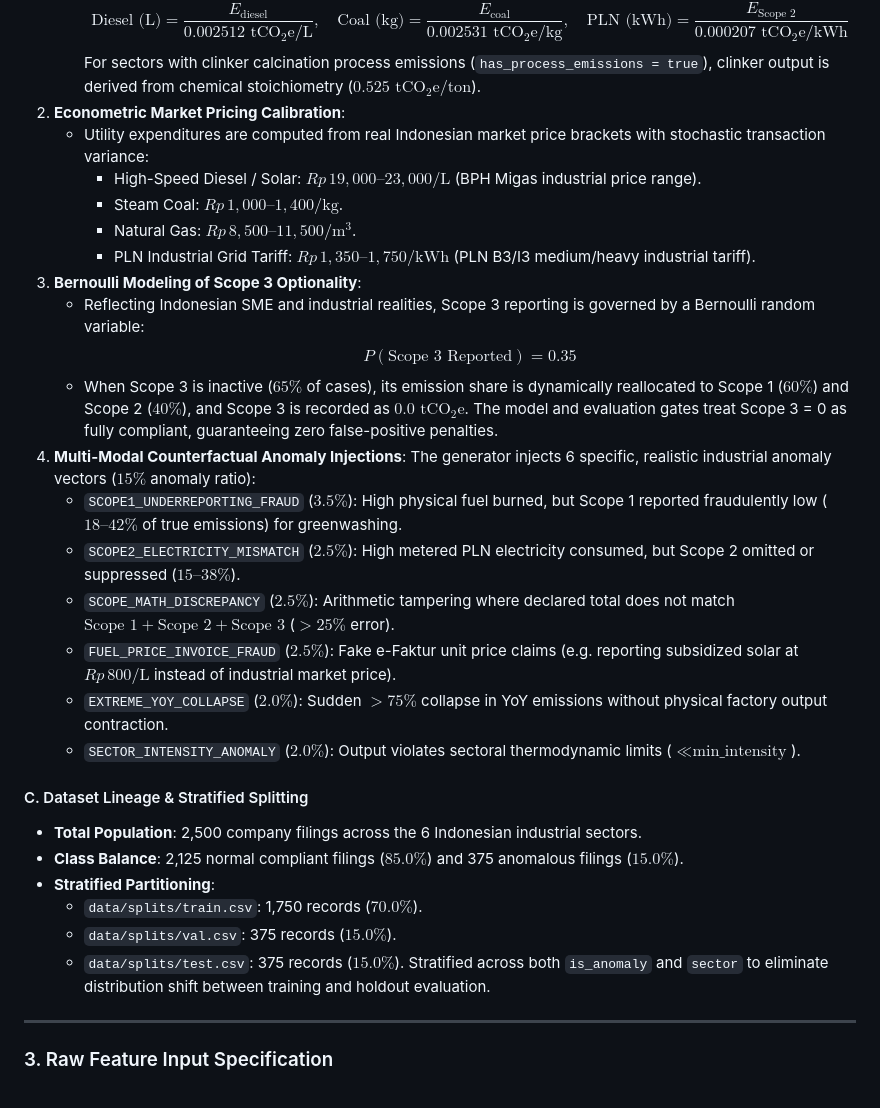
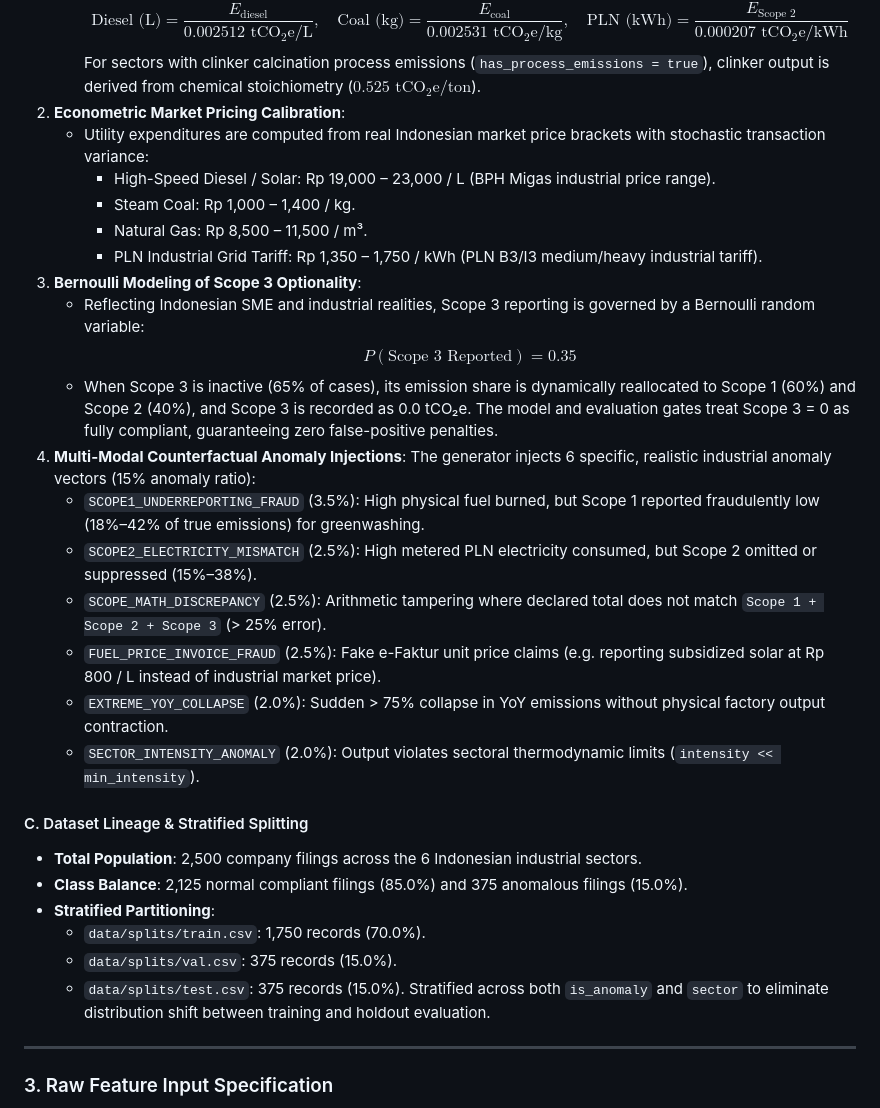
Before and after one commit to SYNETRATECH/RekaKarbon, a Markdown page: ml/README.md, the part around the change. Drawn GitHub-style.

Commit message:
doc: fix documentation error syntax

```diff
--- a/ml/README.md
+++ b/ml/README.md
@@ -134,31 +134,33 @@ Rather than generating arbitrary random numbers, the engine enforces strict phys
      For sectors with clinker calcination process emissions (`has_process_emissions = true`), clinker output is derived from chemical stoichiometry ($0.525\text{ tCO}_2\text{e/ton}$).
 2. **Econometric Market Pricing Calibration**:
    - Utility expenditures are computed from real Indonesian market price brackets with stochastic transaction variance:
-     - High-Speed Diesel / Solar: $Rp\, 19{,}000\text{--}23{,}000 / \text{L}$ (BPH Migas industrial price range).
-     - Steam Coal: $Rp\, 1{,}000\text{--}1{,}400 / \text{kg}$.
-     - Natural Gas: $Rp\, 8{,}500\text{--}11{,}500 / \text{m}^3$.
-     - PLN Industrial Grid Tariff: $Rp\, 1{,}350\text{--}1{,}750 / \text{kWh}$ (PLN B3/I3 medium/heavy industrial tariff).
+     - High-Speed Diesel / Solar: Rp 19,000 – 23,000 / L (BPH Migas industrial price range).
+     - Steam Coal: Rp 1,000 – 1,400 / kg.
+     - Natural Gas: Rp 8,500 – 11,500 / m³.
+     - PLN Industrial Grid Tariff: Rp 1,350 – 1,750 / kWh (PLN B3/I3 medium/heavy industrial tariff).
 3. **Bernoulli Modeling of Scope 3 Optionality**:
    - Reflecting Indonesian SME and industrial realities, Scope 3 reporting is governed by a Bernoulli random variable:
-     $$P(\text{Scope 3 Reported}) = 0.35$$
-   - When Scope 3 is inactive ($65\%$ of cases), its emission share is dynamically reallocated to Scope 1 ($60\%$) and Scope 2 ($40\%$), and Scope 3 is recorded as $0.0\text{ tCO}_2\text{e}$. The model and evaluation gates treat Scope 3 = 0 as fully compliant, guaranteeing zero false-positive penalties.
+     $$
+     P(\text{Scope 3 Reported}) = 0.35
+     $$
+   - When Scope 3 is inactive (65% of cases), its emission share is dynamically reallocated to Scope 1 (60%) and Scope 2 (40%), and Scope 3 is recorded as 0.0 tCO₂e. The model and evaluation gates treat Scope 3 = 0 as fully compliant, guaranteeing zero false-positive penalties.
 4. **Multi-Modal Counterfactual Anomaly Injections**:
-   The generator injects 6 specific, realistic industrial anomaly vectors ($15\%$ anomaly ratio):
-   - `SCOPE1_UNDERREPORTING_FRAUD` ($3.5\%$): High physical fuel burned, but Scope 1 reported fraudulently low ($18\text{--}42\%$ of true emissions) for greenwashing.
-   - `SCOPE2_ELECTRICITY_MISMATCH` ($2.5\%$): High metered PLN electricity consumed, but Scope 2 omitted or suppressed ($15\text{--}38\%$).
-   - `SCOPE_MATH_DISCREPANCY` ($2.5\%$): Arithmetic tampering where declared total does not match $\text{Scope 1} + \text{Scope 2} + \text{Scope 3}$ ($> 25\%$ error).
-   - `FUEL_PRICE_INVOICE_FRAUD` ($2.5\%$): Fake e-Faktur unit price claims (e.g. reporting subsidized solar at $Rp\, 800/\text{L}$ instead of industrial market price).
-   - `EXTREME_YOY_COLLAPSE` ($2.0\%$): Sudden $>75\%$ collapse in YoY emissions without physical factory output contraction.
-   - `SECTOR_INTENSITY_ANOMALY` ($2.0\%$): Output violates sectoral thermodynamic limits ($\ll \text{min\_intensity}$).
+   The generator injects 6 specific, realistic industrial anomaly vectors (15% anomaly ratio):
+   - `SCOPE1_UNDERREPORTING_FRAUD` (3.5%): High physical fuel burned, but Scope 1 reported fraudulently low (18%–42% of true emissions) for greenwashing.
+   - `SCOPE2_ELECTRICITY_MISMATCH` (2.5%): High metered PLN electricity consumed, but Scope 2 omitted or suppressed (15%–38%).
+   - `SCOPE_MATH_DISCREPANCY` (2.5%): Arithmetic tampering where declared total does not match `Scope 1 + Scope 2 + Scope 3` (> 25% error).
+   - `FUEL_PRICE_INVOICE_FRAUD` (2.5%): Fake e-Faktur unit price claims (e.g. reporting subsidized solar at Rp 800 / L instead of industrial market price).
+   - `EXTREME_YOY_COLLAPSE` (2.0%): Sudden > 75% collapse in YoY emissions without physical factory output contraction.
+   - `SECTOR_INTENSITY_ANOMALY` (2.0%): Output violates sectoral thermodynamic limits (`intensity << min_intensity`).
 
 #### C. Dataset Lineage & Stratified Splitting
 
 - **Total Population**: 2,500 company filings across the 6 Indonesian industrial sectors.
-- **Class Balance**: 2,125 normal compliant filings ($85.0\%$) and 375 anomalous filings ($15.0\%$).
+- **Class Balance**: 2,125 normal compliant filings (85.0%) and 375 anomalous filings (15.0%).
 - **Stratified Partitioning**:
-  - `data/splits/train.csv`: 1,750 records ($70.0\%$).
-  - `data/splits/val.csv`: 375 records ($15.0\%$).
-  - `data/splits/test.csv`: 375 records ($15.0\%$).
+  - `data/splits/train.csv`: 1,750 records (70.0%).
+  - `data/splits/val.csv`: 375 records (15.0%).
+  - `data/splits/test.csv`: 375 records (15.0%).
     Stratified across both `is_anomaly` and `sector` to eliminate distribution shift between training and holdout evaluation.
 
 ---
```
